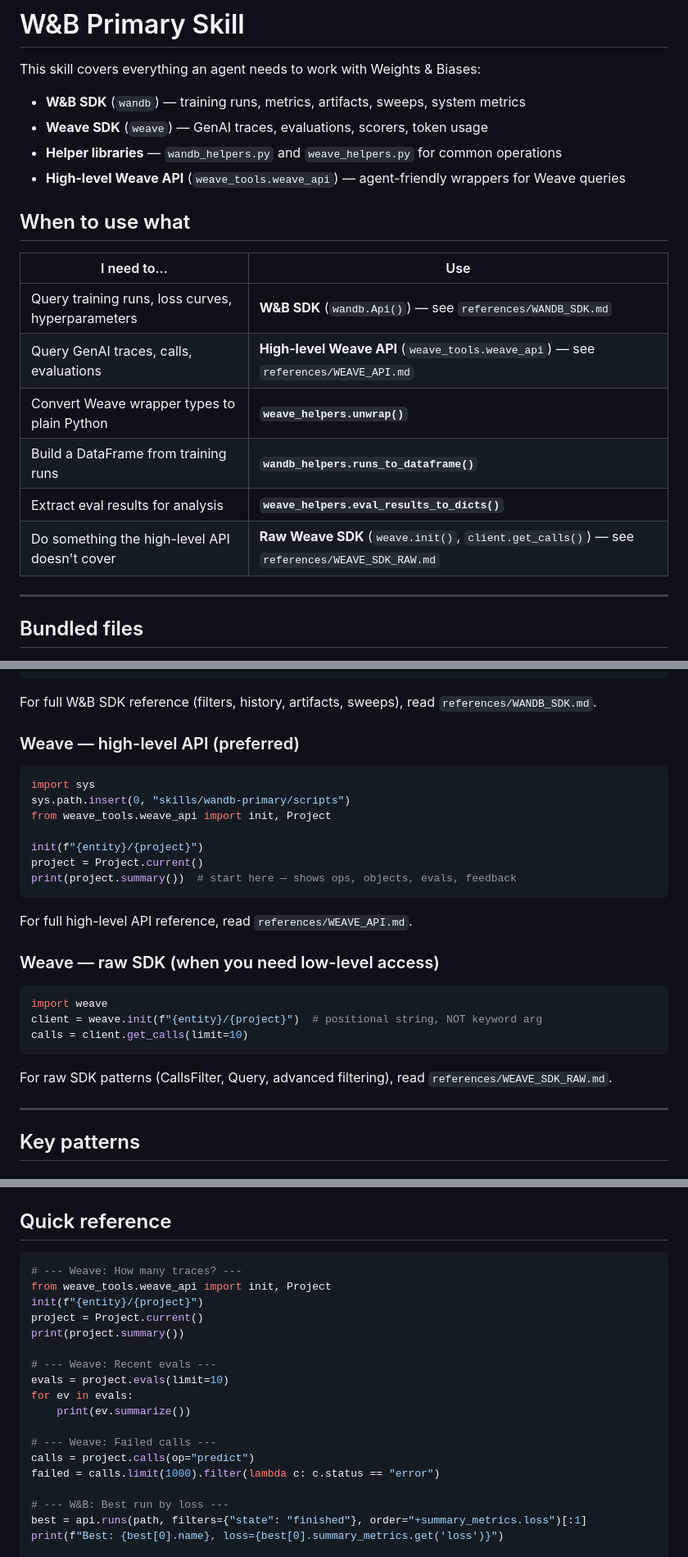
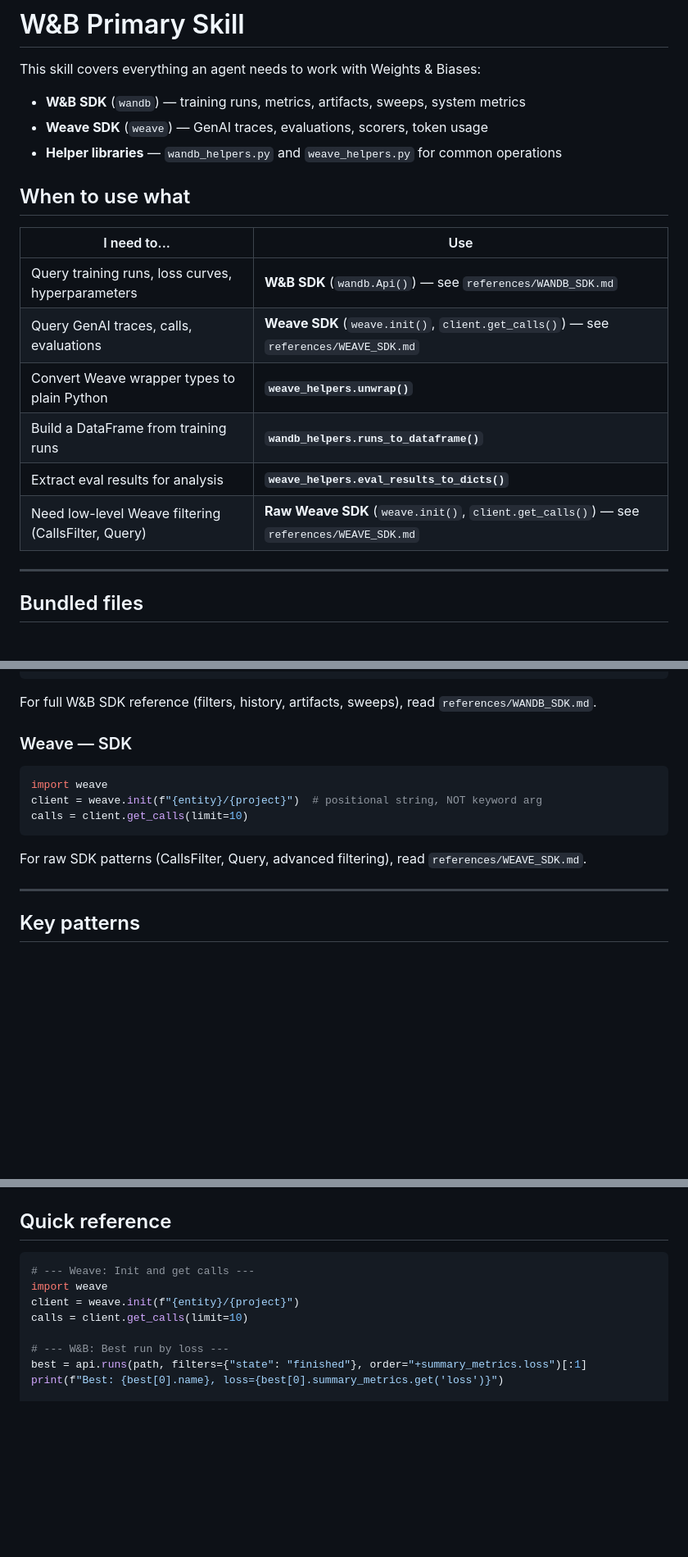
Before and after one commit to wandb/skills, a Markdown page: skills/wandb-primary/SKILL.md, 3 parts joined by grey strips. Shown at 82% size. GitHub-like rendering; blank space fills up the shorter version.

Commit message:
skill ref update

````diff
--- a/skills/wandb-primary/SKILL.md
+++ b/skills/wandb-primary/SKILL.md
@@ -14,18 +14,17 @@ This skill covers everything an agent needs to work with Weights & Biases:
 - **W&B SDK** (`wandb`) — training runs, metrics, artifacts, sweeps, system metrics
 - **Weave SDK** (`weave`) — GenAI traces, evaluations, scorers, token usage
 - **Helper libraries** — `wandb_helpers.py` and `weave_helpers.py` for common operations
-- **High-level Weave API** (`weave_tools.weave_api`) — agent-friendly wrappers for Weave queries
 
 ## When to use what
 
 | I need to... | Use |
 |---|---|
 | Query training runs, loss curves, hyperparameters | **W&B SDK** (`wandb.Api()`) — see `references/WANDB_SDK.md` |
-| Query GenAI traces, calls, evaluations | **High-level Weave API** (`weave_tools.weave_api`) — see `references/WEAVE_API.md` |
+| Query GenAI traces, calls, evaluations | **Weave SDK** (`weave.init()`, `client.get_calls()`) — see `references/WEAVE_SDK.md` |
 | Convert Weave wrapper types to plain Python | **`weave_helpers.unwrap()`** |
 | Build a DataFrame from training runs | **`wandb_helpers.runs_to_dataframe()`** |
 | Extract eval results for analysis | **`weave_helpers.eval_results_to_dicts()`** |
-| Do something the high-level API doesn't cover | **Raw Weave SDK** (`weave.init()`, `client.get_calls()`) — see `references/WEAVE_SDK_RAW.md` |
+| Need low-level Weave filtering (CallsFilter, Query) | **Raw Weave SDK** (`weave.init()`, `client.get_calls()`) — see `references/WEAVE_SDK.md` |
 
 ---
 
@@ -162,21 +160,7 @@ print(df.describe())
 
 For full W&B SDK reference (filters, history, artifacts, sweeps), read `references/WANDB_SDK.md`.
 
-### Weave — high-level API (preferred)
-
-```python
-import sys
-sys.path.insert(0, "skills/wandb-primary/scripts")
-from weave_tools.weave_api import init, Project
-
-init(f"{entity}/{project}")
-project = Project.current()
-print(project.summary())  # start here — shows ops, objects, evals, feedback
-```
-
-For full high-level API reference, read `references/WEAVE_API.md`.
-
-### Weave — raw SDK (when you need low-level access)
+### Weave — SDK
 
 ```python
 import weave
@@ -184,7 +168,7 @@ client = weave.init(f"{entity}/{project}")  # positional string, NOT keyword arg
 calls = client.get_calls(limit=10)
 ```
 
-For raw SDK patterns (CallsFilter, Query, advanced filtering), read `references/WEAVE_SDK_RAW.md`.
+For raw SDK patterns (CallsFilter, Query, advanced filtering), read `references/WEAVE_SDK.md`.
 
 ---
 
@@ -352,20 +336,10 @@ logging.getLogger("weave").setLevel(logging.ERROR)
 ## Quick reference
 
 ```python
-# --- Weave: How many traces? ---
-from weave_tools.weave_api import init, Project
-init(f"{entity}/{project}")
-project = Project.current()
-print(project.summary())
-
-# --- Weave: Recent evals ---
-evals = project.evals(limit=10)
-for ev in evals:
-    print(ev.summarize())
-
-# --- Weave: Failed calls ---
-calls = project.calls(op="predict")
-failed = calls.limit(1000).filter(lambda c: c.status == "error")
+# --- Weave: Init and get calls ---
+import weave
+client = weave.init(f"{entity}/{project}")
+calls = client.get_calls(limit=10)
 
 # --- W&B: Best run by loss ---
 best = api.runs(path, filters={"state": "finished"}, order="+summary_metrics.loss")[:1]
````
Also changed, not shown: other parts of skills/wandb-primary/SKILL.md (+2 -3 lines).
